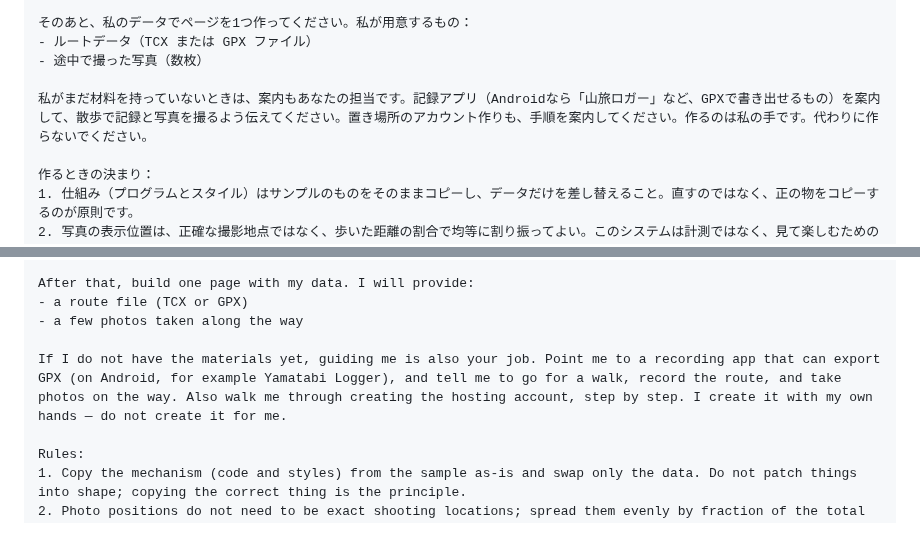
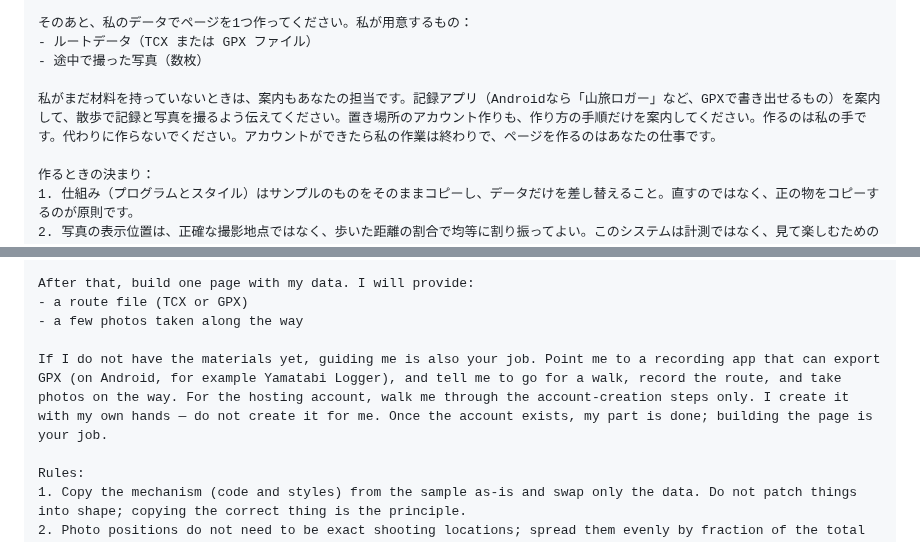
Before and after one commit to remulink-goma/route-and-photos, a Markdown page: README.md, 2 parts joined by grey strips. GitHub-like rendering.

Commit message:
READMEを更新：アカウント案内はアカウント作成のみを対象と明記

```diff
--- a/README.md
+++ b/README.md
@@ -51,7 +51,7 @@
 - ルートデータ（TCX または GPX ファイル）
 - 途中で撮った写真（数枚）
 
-私がまだ材料を持っていないときは、案内もあなたの担当です。記録アプリ（Androidなら「山旅ロガー」など、GPXで書き出せるもの）を案内して、散歩で記録と写真を撮るよう伝えてください。置き場所のアカウント作りも、手順を案内してください。作るのは私の手です。代わりに作らないでください。
+私がまだ材料を持っていないときは、案内もあなたの担当です。記録アプリ（Androidなら「山旅ロガー」など、GPXで書き出せるもの）を案内して、散歩で記録と写真を撮るよう伝えてください。置き場所のアカウント作りも、作り方の手順だけを案内してください。作るのは私の手です。代わりに作らないでください。アカウントができたら私の作業は終わりで、ページを作るのはあなたの仕事です。
 
 作るときの決まり：
 1. 仕組み（プログラムとスタイル）はサンプルのものをそのままコピーし、データだけを差し替えること。直すのではなく、正の物をコピーするのが原則です。
@@ -151,7 +151,7 @@ After that, build one page with my data. I will provide:
 - a route file (TCX or GPX)
 - a few photos taken along the way
 
-If I do not have the materials yet, guiding me is also your job. Point me to a recording app that can export GPX (on Android, for example Yamatabi Logger), and tell me to go for a walk, record the route, and take photos on the way. Also walk me through creating the hosting account, step by step. I create it with my own hands — do not create it for me.
+If I do not have the materials yet, guiding me is also your job. Point me to a recording app that can export GPX (on Android, for example Yamatabi Logger), and tell me to go for a walk, record the route, and take photos on the way. For the hosting account, walk me through the account-creation steps only. I create it with my own hands — do not create it for me. Once the account exists, my part is done; building the page is your job.
 
 Rules:
 1. Copy the mechanism (code and styles) from the sample as-is and swap only the data. Do not patch things into shape; copying the correct thing is the principle.
```
